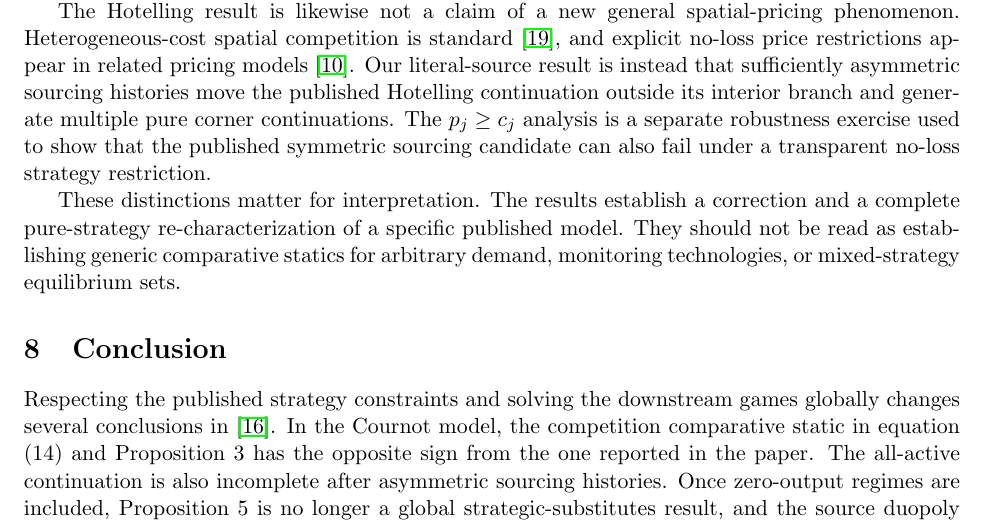
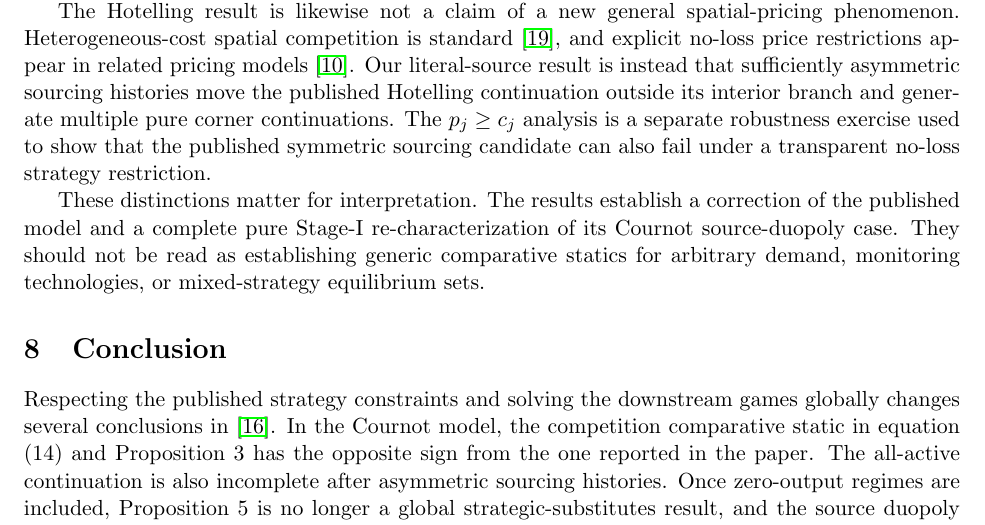
Before and after one commit to ryotamatsuki/shy-stenbacka-correction, a LaTeX paper (paper/manuscript.tex, which reads paper/sections/05b_related_literature.tex): part of page 11 of 15, cut so that both start at the same text. Compiled offline with pdfLaTeX.

Commit message:
Narrow Stage 11 pure-correspondence wording

```diff
--- a/paper/sections/05b_related_literature.tex
+++ b/paper/sections/05b_related_literature.tex
@@ -9,4 +9,4 @@ The asymmetric-equilibrium result also belongs to a well-developed strategic-inv
 
 The Hotelling result is likewise not a claim of a new general spatial-pricing phenomenon.  Heterogeneous-cost spatial competition is standard \cite{Vogel2008}, and explicit no-loss price restrictions appear in related pricing models \cite{GillThanassoulis2016}.  Our literal-source result is instead that sufficiently asymmetric sourcing histories move the published Hotelling continuation outside its interior branch and generate multiple pure corner continuations.  The \(p_j\ge c_j\) analysis is a separate robustness exercise used to show that the published symmetric sourcing candidate can also fail under a transparent no-loss strategy restriction.
 
-These distinctions matter for interpretation.  The results establish a correction and a complete pure-strategy re-characterization of a specific published model.  They should not be read as establishing generic comparative statics for arbitrary demand, monitoring technologies, or mixed-strategy equilibrium sets.
+These distinctions matter for interpretation.  The results establish a correction of the published model and a complete pure Stage-I re-characterization of its Cournot source-duopoly case.  They should not be read as establishing generic comparative statics for arbitrary demand, monitoring technologies, or mixed-strategy equilibrium sets.
```
